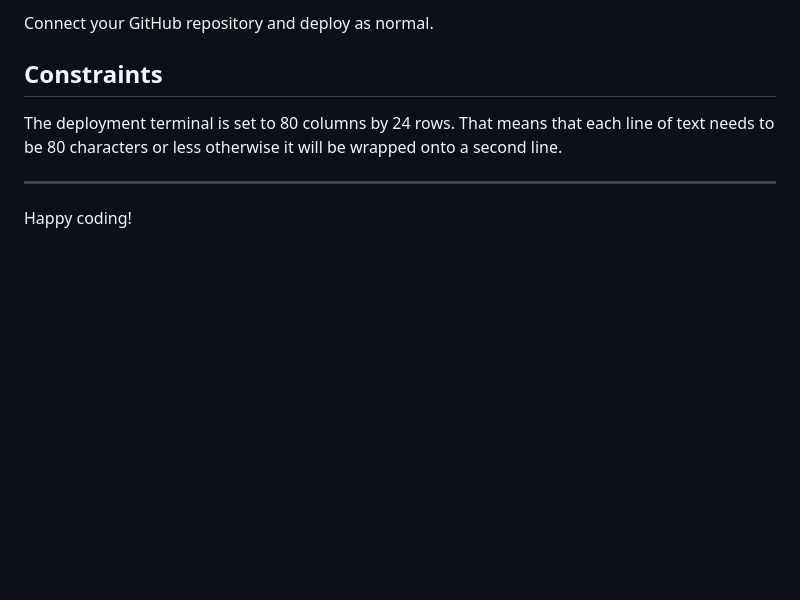
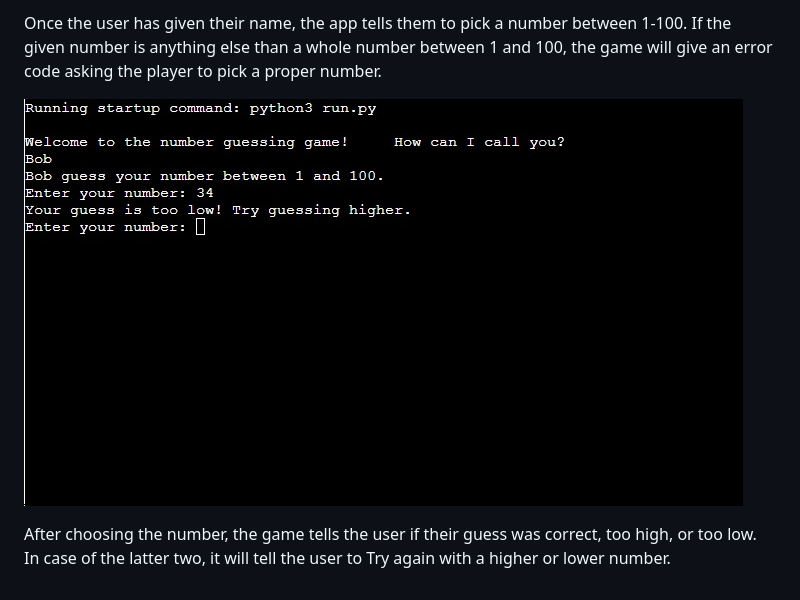
Before and after one commit to Salerys/Number-guessing-game, a Markdown page: README.md, the part around the change printed below. Rendered like a GitHub page; pictures changed too: assets/images/how_to3.jpg (added); blank space fills up the shorter version.

```diff
--- a/README.md
+++ b/README.md
@@ -23,10 +24,7 @@ If you have credentials, such as in the Love Sandwiches project, you must create
 
-Connect your GitHub repository and deploy as normal.
+Once the user has given their name, the app tells them to pick a number between 1-100.
+If the given number is anything else than a whole number between 1 and 100, the game will give an error code asking the player to pick a proper number.
 
-## Constraints
+![image of guessed number](assets/images/how_to3.jpg)
 
-The deployment terminal is set to 80 columns by 24 rows. That means that each line of text needs to be 80 characters or less otherwise it will be wrapped onto a second line.
-
----
-
-Happy coding!
+After choosing the number, the game tells the user if their guess was correct, too high, or too low. In case of the latter two, it will tell the user to Try again with a higher or lower number.
```
Also changed, not shown: other parts of README.md (+14 -13 lines), assets/images/how_to1.jpg (added), assets/images/how_to2.jpg (added), 1 other file.
